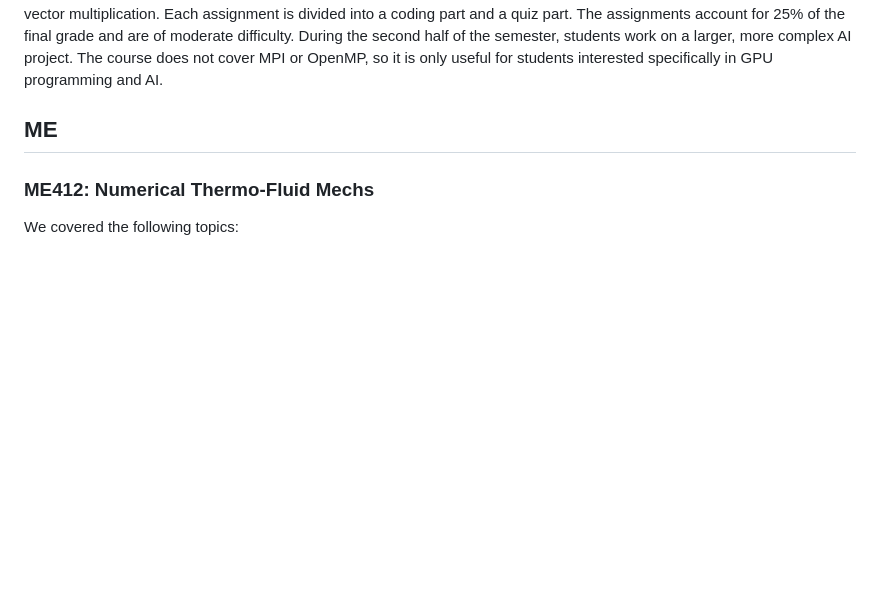
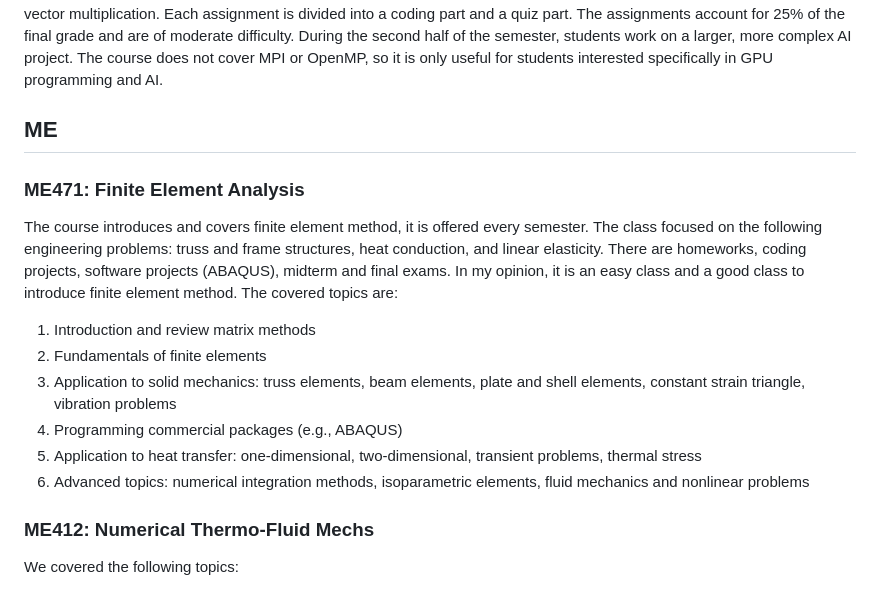
Before and after one commit to anovak-lab/group_resources, a Markdown page: academics/courses.md, the part around the change. GitHub-like rendering; blank space fills up the shorter version.

Commit message:
Update courses.md
Adding ME471 to the list.

```diff
--- a/academics/courses.md
+++ b/academics/courses.md
@@ -50,6 +50,17 @@ The aim of this course is to provide knowledge and hands-on experience in develo
 
 ## ME
 
+### ME471: Finite Element Analysis
+
+The course introduces and covers finite element method, it is offered every semester. The class focused on the following engineering problems: truss and frame structures, heat conduction, and linear elasticity. There are homeworks, coding projects, software projects (ABAQUS), midterm and final exams. In my opinion, it is an easy class and a good class to introduce finite element method.
+The covered topics are:
+1. Introduction and review matrix methods
+2. Fundamentals of finite elements
+3. Application to solid mechanics: truss elements, beam elements, plate and shell elements, constant strain triangle, vibration problems
+4. Programming commercial packages (e.g., ABAQUS)
+5. Application to heat transfer: one-dimensional, two-dimensional, transient problems, thermal stress
+6. Advanced topics: numerical integration methods, isoparametric elements, fluid mechanics and nonlinear problems
+
 ### ME412: Numerical Thermo-Fluid Mechs
 
 We covered the following topics:
```
